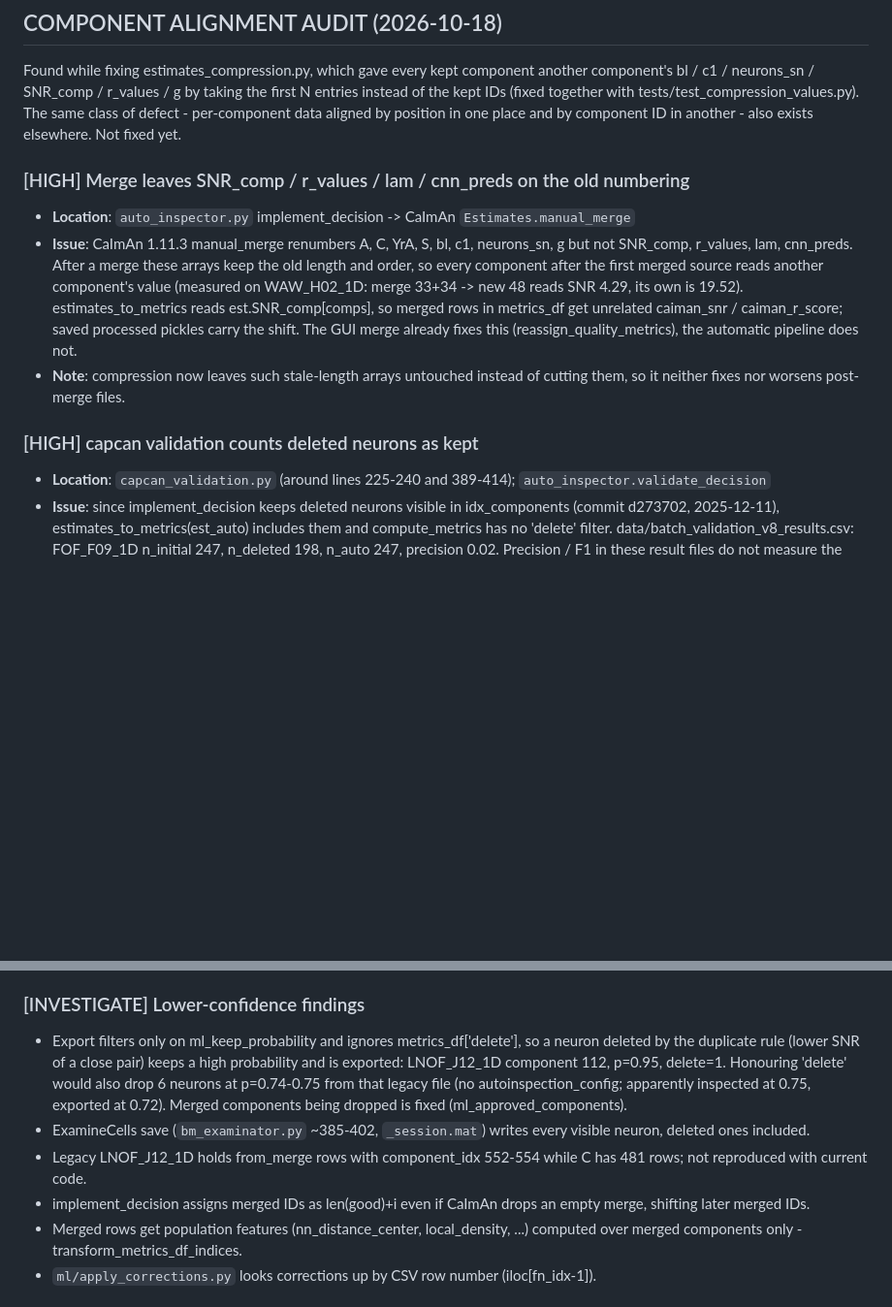
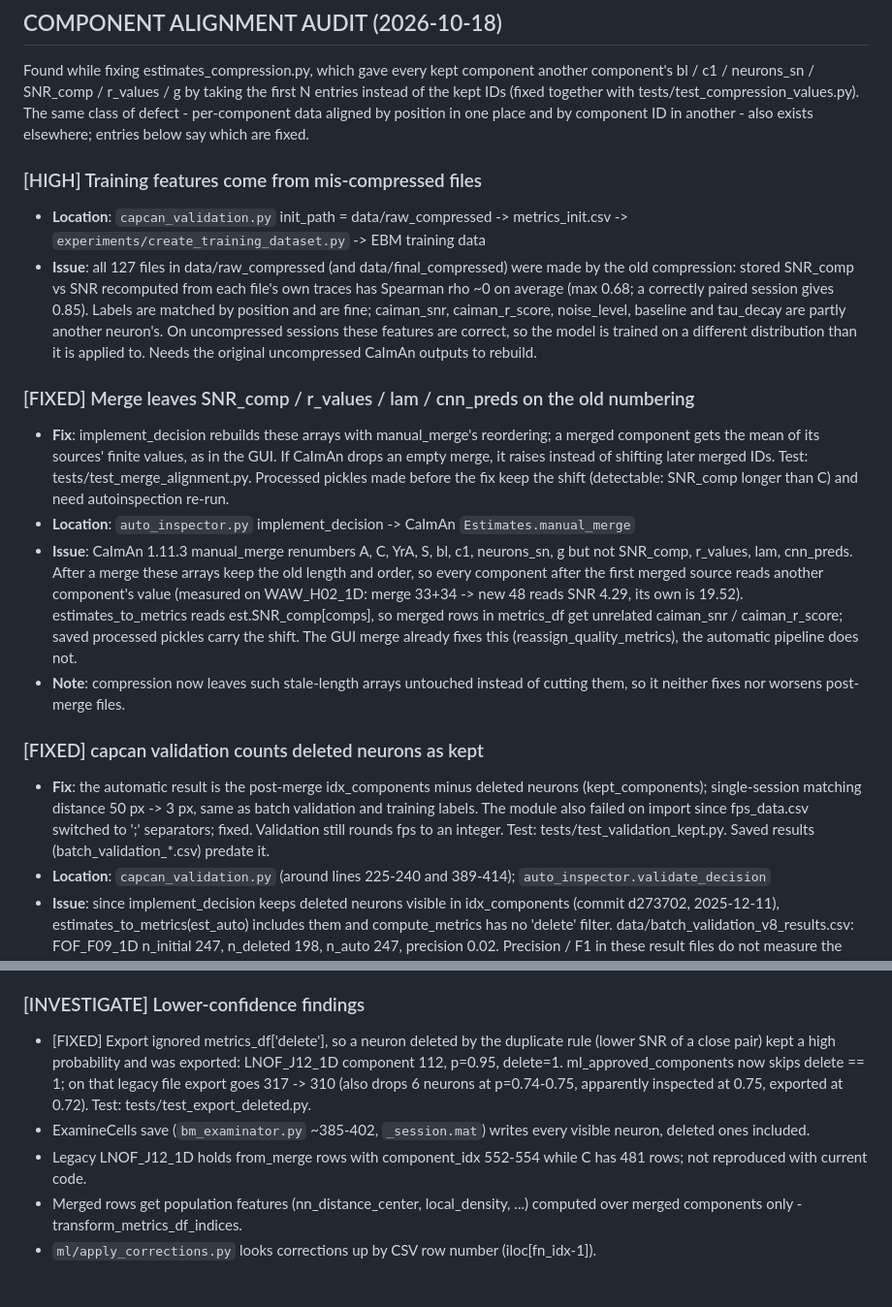
Before and after one commit to iabs-neuro/bearmind, a Markdown page: docs/code_improvement_ideas.md, 2 parts joined by grey strips. Shown at 97% size. GitHub-like rendering; blank space fills up the shorter version.

Commit message:
docs: mark alignment fixes done, record corrupted training features

```diff
--- a/docs/code_improvement_ideas.md
+++ b/docs/code_improvement_ideas.md
@@ -94,9 +94,25 @@ another component's bl / c1 / neurons_sn / SNR_comp / r_values / g by taking
 the first N entries instead of the kept IDs (fixed together with
 tests/test_compression_values.py). The same class of defect - per-component
 data aligned by position in one place and by component ID in another - also
-exists elsewhere. Not fixed yet.
+exists elsewhere; entries below say which are fixed.
 
-### [HIGH] Merge leaves SNR_comp / r_values / lam / cnn_preds on the old numbering
+### [HIGH] Training features come from mis-compressed files
+- **Location**: `capcan_validation.py` init_path = data/raw_compressed ->
+  metrics_init.csv -> `experiments/create_training_dataset.py` -> EBM training data
+- **Issue**: all 127 files in data/raw_compressed (and data/final_compressed) were made
+  by the old compression: stored SNR_comp vs SNR recomputed from each file's own traces
+  has Spearman rho ~0 on average (max 0.68; a correctly paired session gives 0.85).
+  Labels are matched by position and are fine; caiman_snr, caiman_r_score, noise_level,
+  baseline and tau_decay are partly another neuron's. On uncompressed sessions these
+  features are correct, so the model is trained on a different distribution than it
+  is applied to. Needs the original uncompressed CaImAn outputs to rebuild.
+
+### [FIXED] Merge leaves SNR_comp / r_values / lam / cnn_preds on the old numbering
+- **Fix**: implement_decision rebuilds these arrays with manual_merge's reordering;
+  a merged component gets the mean of its sources' finite values, as in the GUI.
+  If CaImAn drops an empty merge, it raises instead of shifting later merged IDs.
+  Test: tests/test_merge_alignment.py. Processed pickles made before the fix keep the
+  shift (detectable: SNR_comp longer than C) and need autoinspection re-run.
 - **Location**: `auto_inspector.py` implement_decision -> CaImAn `Estimates.manual_merge`
 - **Issue**: CaImAn 1.11.3 manual_merge renumbers A, C, YrA, S, bl, c1, neurons_sn, g
   but not SNR_comp, r_values, lam, cnn_preds. After a merge these arrays keep the old
@@ -109,7 +125,12 @@ exists elsewhere. Not fixed yet.
 - **Note**: compression now leaves such stale-length arrays untouched instead of
   cutting them, so it neither fixes nor worsens post-merge files.
 
-### [HIGH] capcan validation counts deleted neurons as kept
+### [FIXED] capcan validation counts deleted neurons as kept
+- **Fix**: the automatic result is the post-merge idx_components minus deleted neurons
+  (kept_components); single-session matching distance 50 px -> 3 px, same as batch
+  validation and training labels. The module also failed on import since fps_data.csv
+  switched to ';' separators; fixed. Validation still rounds fps to an integer.
+  Test: tests/test_validation_kept.py. Saved results (batch_validation_*.csv) predate it.
 - **Location**: `capcan_validation.py` (around lines 225-240 and 389-414);
   `auto_inspector.validate_decision`
 - **Issue**: since implement_decision keeps deleted neurons visible in idx_components
@@ -133,18 +154,16 @@ exists elsewhere. Not fixed yet.
   metrics rows by position. Reported by the audit, not independently re-checked.
 
 ### [INVESTIGATE] Lower-confidence findings
-- Export filters only on ml_keep_probability and ignores metrics_df['delete'], so a
-  neuron deleted by the duplicate rule (lower SNR of a close pair) keeps a high
-  probability and is exported: LNOF_J12_1D component 112, p=0.95, delete=1. Honouring
-  'delete' would also drop 6 neurons at p=0.74-0.75 from that legacy file (no
-  autoinspection_config; apparently inspected at 0.75, exported at 0.72). Merged
-  components being dropped is fixed (ml_approved_components).
+- [FIXED] Export ignored metrics_df['delete'], so a neuron deleted by the duplicate
+  rule (lower SNR of a close pair) kept a high probability and was exported:
+  LNOF_J12_1D component 112, p=0.95, delete=1. ml_approved_components now skips
+  delete == 1; on that legacy file export goes 317 -> 310 (also drops 6 neurons at
+  p=0.74-0.75, apparently inspected at 0.75, exported at 0.72). Test:
+  tests/test_export_deleted.py.
 - ExamineCells save (`bm_examinator.py` ~385-402, `_session.mat`) writes every visible
   neuron, deleted ones included.
 - Legacy LNOF_J12_1D holds from_merge rows with component_idx 552-554 while C has 481
   rows; not reproduced with current code.
-- implement_decision assigns merged IDs as len(good)+i even if CaImAn drops an empty
-  merge, shifting later merged IDs.
 - Merged rows get population features (nn_distance_center, local_density, ...)
   computed over merged components only - transform_metrics_df_indices.
 - `ml/apply_corrections.py` looks corrections up by CSV row number (iloc[fn_idx-1]).
```
